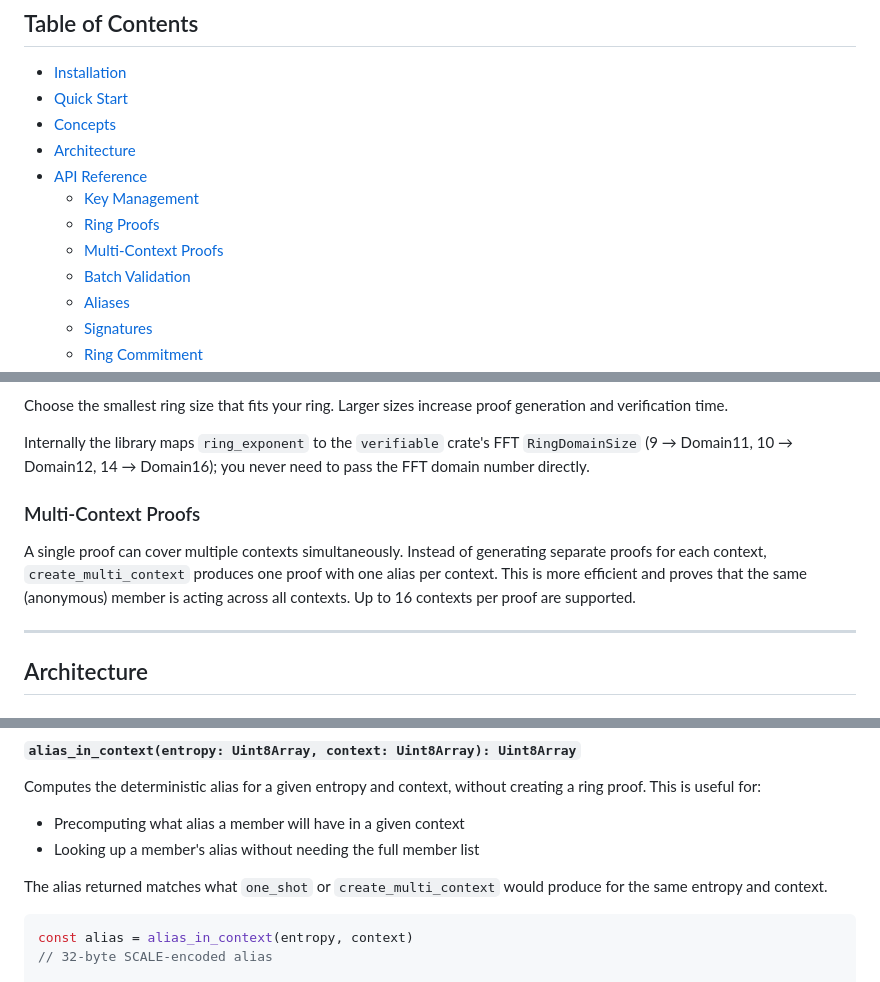
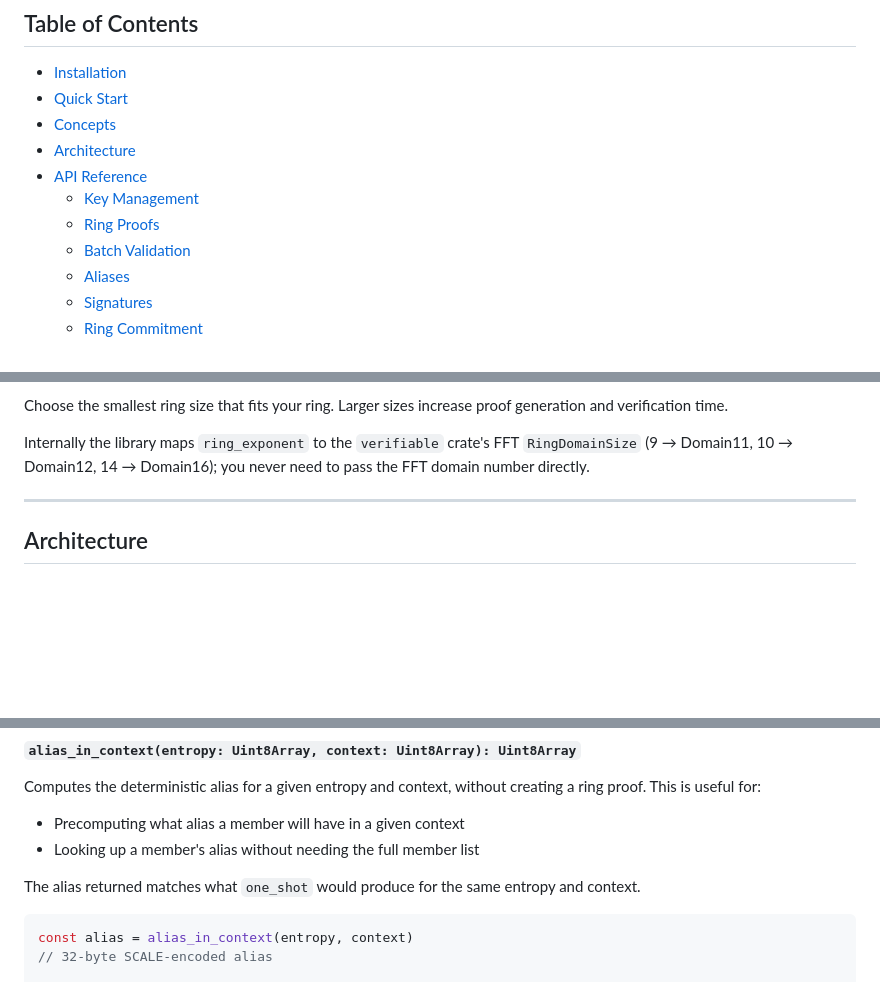
Before and after one commit to paritytech/verifiablejs, a Markdown page: README.md, 3 parts joined by grey strips. Drawn GitHub-style; blank space fills up the shorter version.

````diff
--- a/README.md
+++ b/README.md
@@ -13,7 +13,6 @@ This library enables **anonymous membership proofs** using ring VRFs (Verifiable
 - [API Reference](#api-reference)
   - [Key Management](#key-management)
   - [Ring Proofs](#ring-proofs)
-  - [Multi-Context Proofs](#multi-context-proofs)
   - [Batch Validation](#batch-validation)
   - [Aliases](#aliases)
   - [Signatures](#signatures)
@@ -116,10 +115,6 @@ Capacity formula: `2^x − 257`.
 Choose the smallest ring size that fits your ring. Larger sizes increase proof generation and verification time.
 
 Internally the library maps `ring_exponent` to the `verifiable` crate's FFT `RingDomainSize` (9 → Domain11, 10 → Domain12, 14 → Domain16); you never need to pass the FFT domain number directly.
-
-### Multi-Context Proofs
-
-A single proof can cover multiple contexts simultaneously. Instead of generating separate proofs for each context, `create_multi_context` produces one proof with one alias per context. This is more efficient and proves that the same (anonymous) member is acting across all contexts. Up to 16 contexts per proof are supported.
 
 ---
 
@@ -403,7 +337,7 @@ Computes the deterministic alias for a given entropy and context, without creati
 - Precomputing what alias a member will have in a given context
 - Looking up a member's alias without needing the full member list
 
-The alias returned matches what `one_shot` or `create_multi_context` would produce for the same entropy and context.
+The alias returned matches what `one_shot` would produce for the same entropy and context.
 
 ```typescript
 const alias = alias_in_context(entropy, context)
````
Also changed, not shown: other parts of README.md (+4 -122 lines), .changeset/remove-phantom-multi-context-docs.md (added, +5 -0 lines), packages/verifiablejs/README.md (+0 -3 lines).
